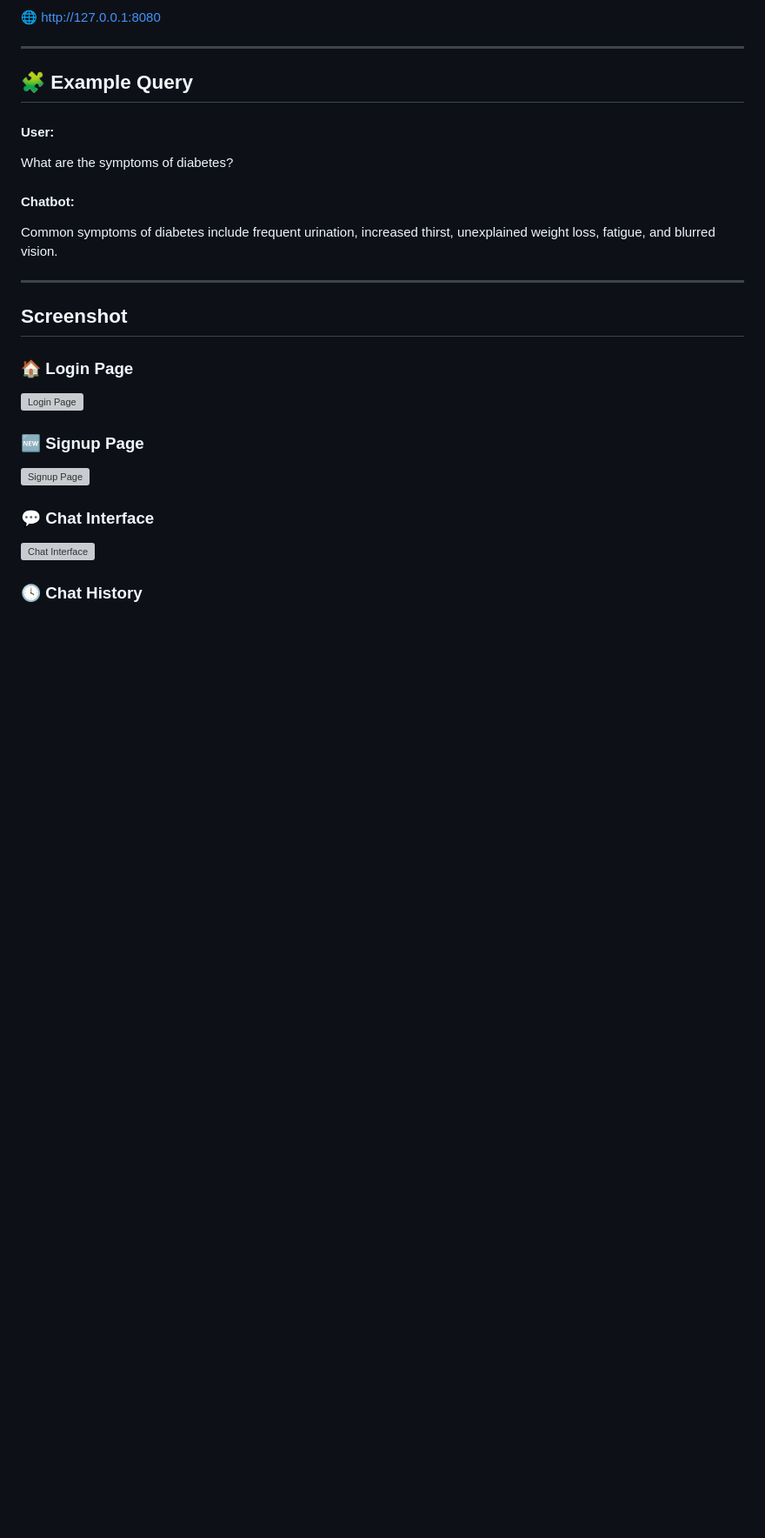
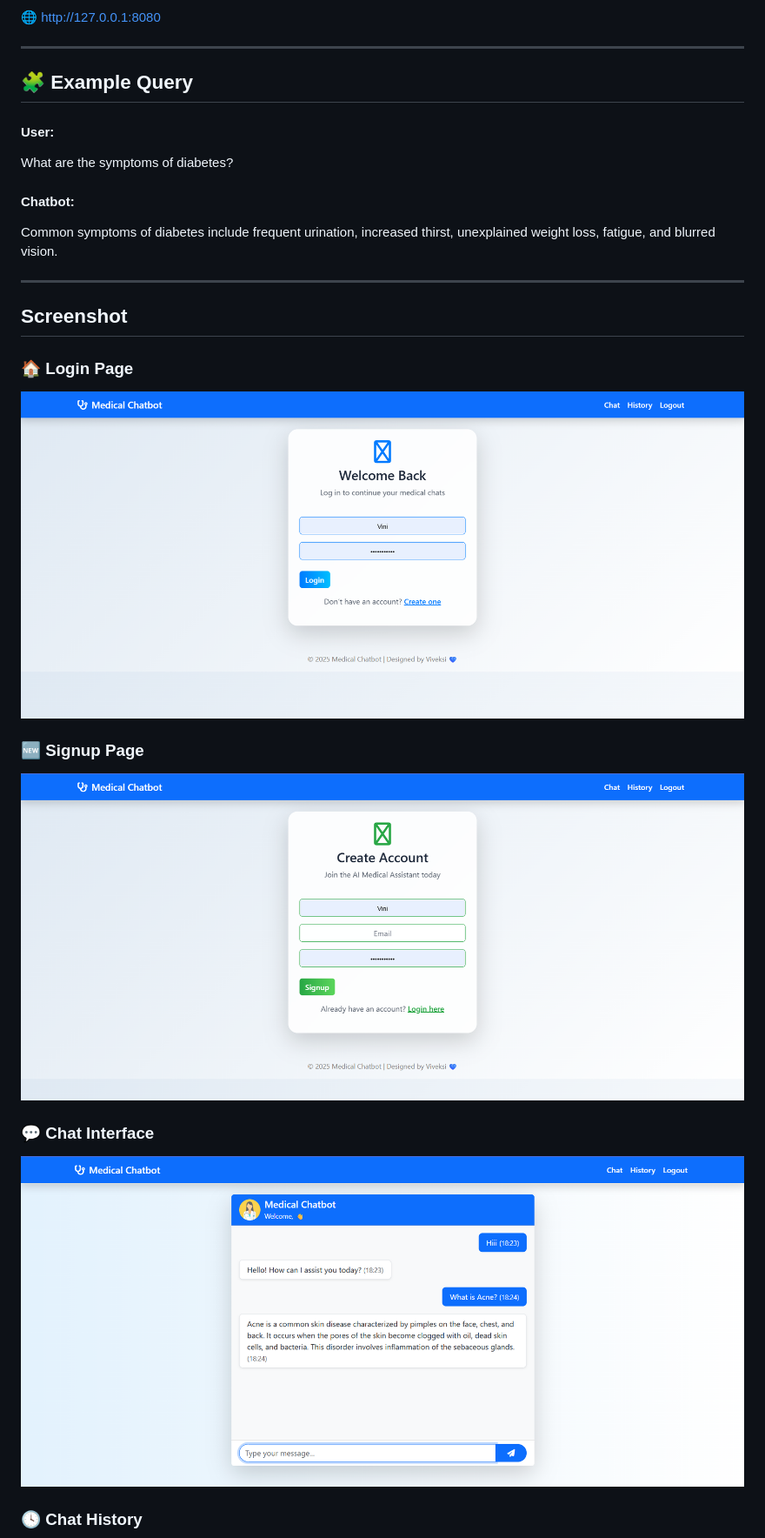
Before and after one commit to Viveksi-Taksali-27/Medical-Chatbot, a Markdown page: README.md, the part around one of its changes. Shown at 87% size. GitHub-like rendering; blank space fills up the shorter version; grey boxes are pictures that could not be loaded.

```diff
--- a/README.md
+++ b/README.md
@@ -74,12 +74,12 @@ Common symptoms of diabetes include frequent urination, increased thirst, unexpl
 ---
 ## Screenshot
 ### 🏠 Login Page
-![Login Page](https://github.com/Viveksi-Taksali-27/Medical-Chatbot/blob/72bbe6aae6b68e0cd814db021248122df7a0151d/Screenshot%202025-11-04%20173150.png)
+![Login Page](https://github.com/Viveksi-Taksali-27/Medical-Chatbot/blob/ad381044c362c099aacee73a32b97cc3bae4cb03/Screenshot%202025-11-08%20175947.png)
 
 ### 🆕 Signup Page
-![Signup Page](https://github.com/Viveksi-Taksali-27/Medical-Chatbot/blob/72bbe6aae6b68e0cd814db021248122df7a0151d/Screenshot%202025-11-04%20173150.png)
+![Signup Page](https://github.com/Viveksi-Taksali-27/Medical-Chatbot/blob/ad381044c362c099aacee73a32b97cc3bae4cb03/Screenshot%202025-11-08%20180002.png)
 
 ### 💬 Chat Interface
-![Chat Interface](https://github.com/Viveksi-Taksali-27/Medical-Chatbot/blob/72bbe6aae6b68e0cd814db021248122df7a0151d/Screenshot%202025-11-04%20173150.png)
+![Chat Interface](https://github.com/Viveksi-Taksali-27/Medical-Chatbot/blob/ad381044c362c099aacee73a32b97cc3bae4cb03/Screenshot%202025-11-08%20182425.png)
 
 ### 🕓 Chat History
```
Also changed, not shown: other parts of README.md (+2 -1 lines).
